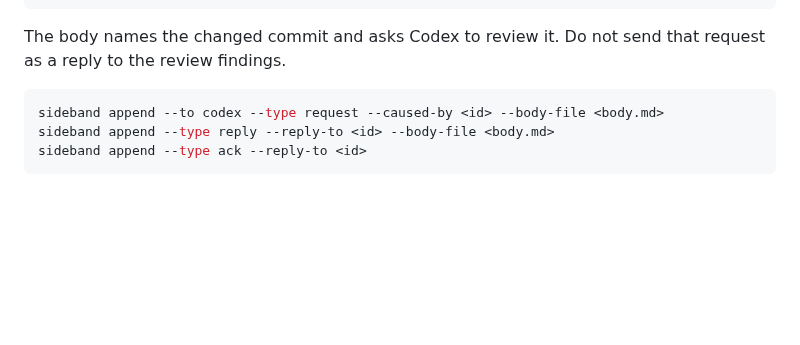
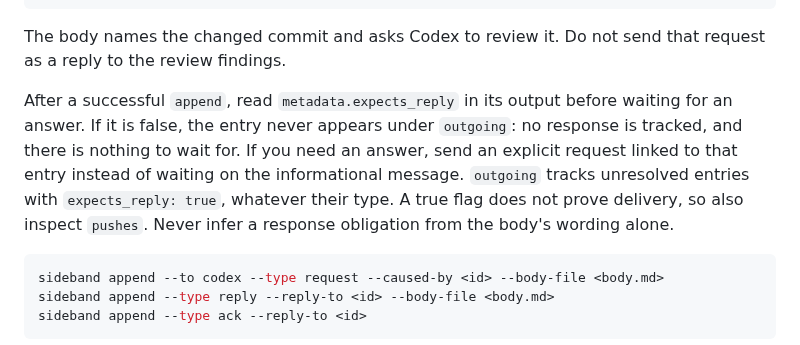
Before and after one commit to moltenbits/sideband, a Markdown page: skills/claude/INSTRUCTIONS.md, the part around the change. Drawn GitHub-style; blank space fills up the shorter version.

````diff
--- a/skills/claude/INSTRUCTIONS.md
+++ b/skills/claude/INSTRUCTIONS.md
@@ -223,6 +223,15 @@ sideband append --to codex --type request --caused-by <review-entry-id> --body-f
 The body names the changed commit and asks Codex to review it. Do not send
 that request as a reply to the review findings.
 
+After a successful `append`, read `metadata.expects_reply` in its output
+before waiting for an answer. If it is false, the entry never appears under
+`outgoing`: no response is tracked, and there is nothing to wait for. If you
+need an answer, send an explicit request linked to that entry instead of
+waiting on the informational message. `outgoing` tracks unresolved entries
+with `expects_reply: true`, whatever their type. A true flag does not prove
+delivery, so also inspect `pushes`. Never infer a response obligation from
+the body's wording alone.
+
 ```bash
 sideband append --to codex --type request --caused-by <id> --body-file <body.md>
 sideband append --type reply --reply-to <id> --body-file <body.md>
````
Also changed, not shown: skills/codex/INSTRUCTIONS.md (+41 -7 lines).
